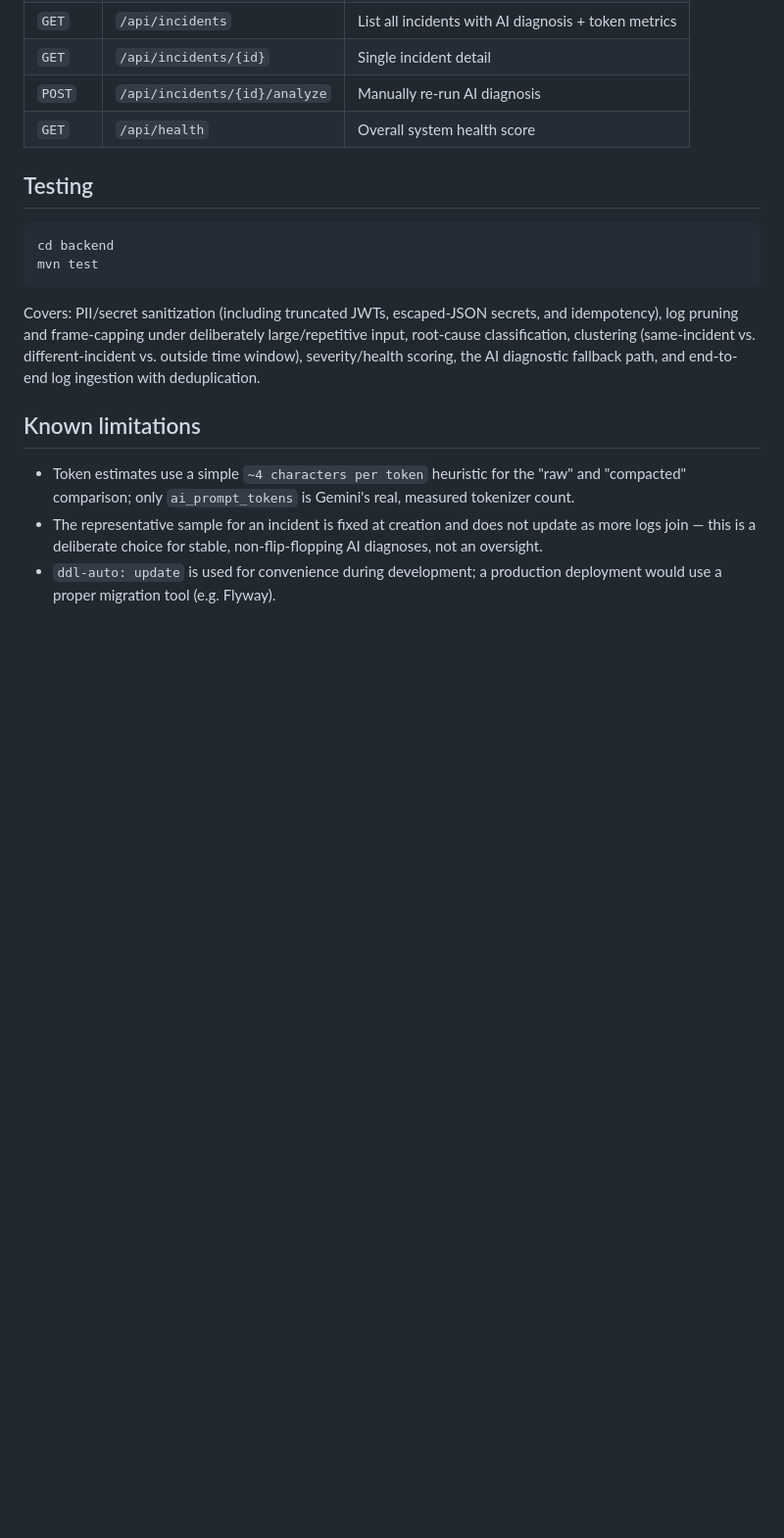
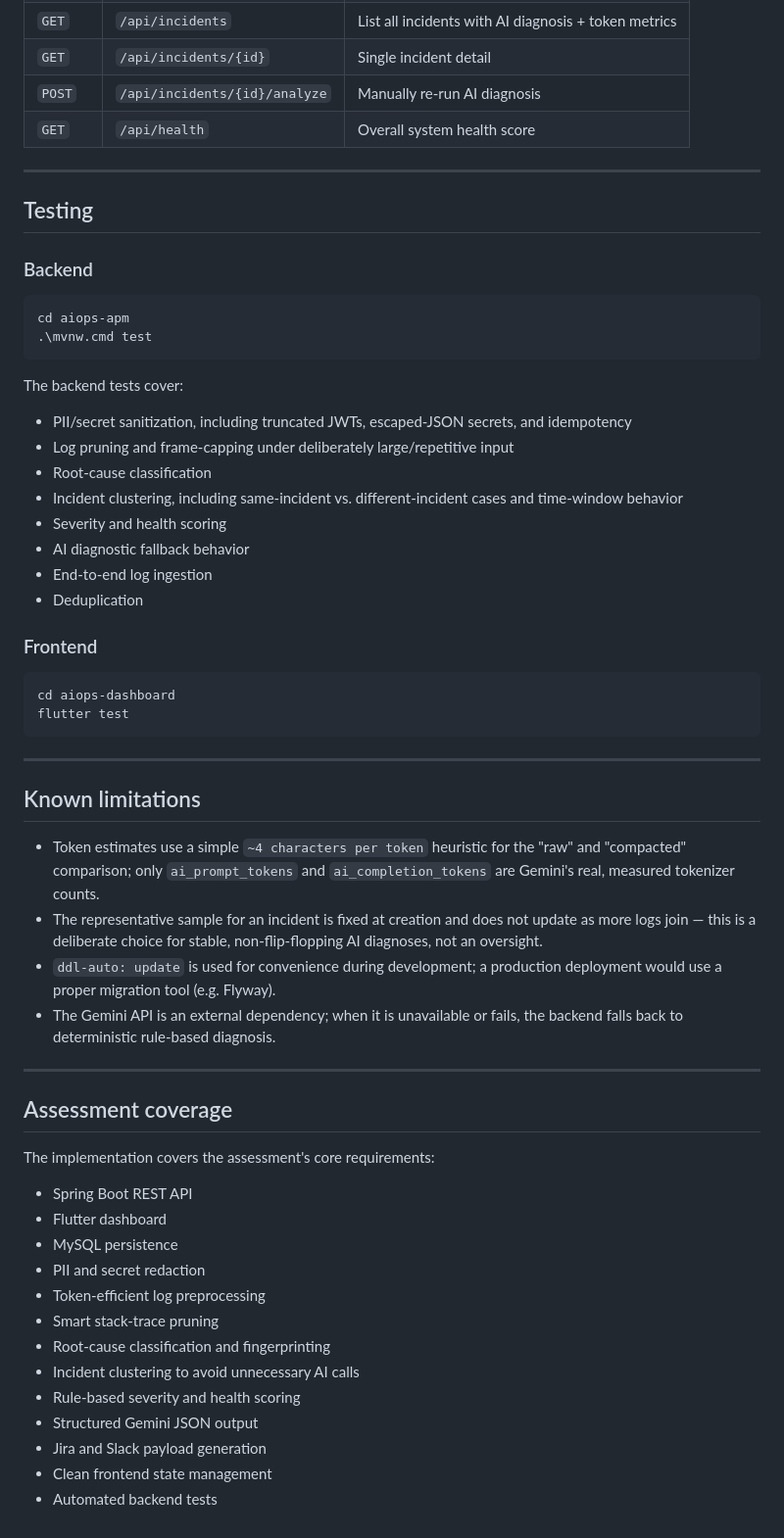
Before and after one commit to ArthPatel19/aiops-apm-engine, a Markdown page: README.md, the part around one of its changes. Shown at 98% size. Rendered like a GitHub page; blank space fills up the shorter version.

````diff
--- a/README.md
+++ b/README.md
@@ -198,27 +263,60 @@ IP instead.
 | `POST` | `/api/incidents/{id}/analyze` | Manually re-run AI diagnosis |
 | `GET` | `/api/health` | Overall system health score |
 
+---
+
 ## Testing
 
-```
-cd backend
-mvn test
+### Backend
+
+```powershell
+cd aiops-apm
+.\mvnw.cmd test
 ```
 
-Covers: PII/secret sanitization (including truncated JWTs, escaped-JSON
-secrets, and idempotency), log pruning and frame-capping under
-deliberately large/repetitive input, root-cause classification,
-clustering (same-incident vs. different-incident vs. outside time window),
-severity/health scoring, the AI diagnostic fallback path, and end-to-end
-log ingestion with deduplication.
+The backend tests cover:
+
+- PII/secret sanitization, including truncated JWTs, escaped-JSON secrets, and idempotency
+- Log pruning and frame-capping under deliberately large/repetitive input
+- Root-cause classification
+- Incident clustering, including same-incident vs. different-incident cases and time-window behavior
+- Severity and health scoring
+- AI diagnostic fallback behavior
+- End-to-end log ingestion
+- Deduplication
+
+### Frontend
+
+```powershell
+cd aiops-dashboard
+flutter test
+```
+
+---
 
 ## Known limitations
 
-- Token estimates use a simple `~4 characters per token` heuristic for the
-  "raw" and "compacted" comparison; only `ai_prompt_tokens` is Gemini's
-  real, measured tokenizer count.
-- The representative sample for an incident is fixed at creation and does
-  not update as more logs join — this is a deliberate choice for stable,
-  non-flip-flopping AI diagnoses, not an oversight.
-- `ddl-auto: update` is used for convenience during development; a
-  production deployment would use a proper migration tool (e.g. Flyway).
+- Token estimates use a simple `~4 characters per token` heuristic for the "raw" and "compacted" comparison; only `ai_prompt_tokens` and `ai_completion_tokens` are Gemini's real, measured tokenizer counts.
+- The representative sample for an incident is fixed at creation and does not update as more logs join — this is a deliberate choice for stable, non-flip-flopping AI diagnoses, not an oversight.
+- `ddl-auto: update` is used for convenience during development; a production deployment would use a proper migration tool (e.g. Flyway).
+- The Gemini API is an external dependency; when it is unavailable or fails, the backend falls back to deterministic rule-based diagnosis.
+
+---
+
+## Assessment coverage
+
+The implementation covers the assessment's core requirements:
+
+- Spring Boot REST API
+- Flutter dashboard
+- MySQL persistence
+- PII and secret redaction
+- Token-efficient log preprocessing
+- Smart stack-trace pruning
+- Root-cause classification and fingerprinting
+- Incident clustering to avoid unnecessary AI calls
+- Rule-based severity and health scoring
+- Structured Gemini JSON output
+- Jira and Slack payload generation
+- Clean frontend state management
+- Automated backend tests
````
Also changed, not shown: other parts of README.md (+207 -142 lines).
